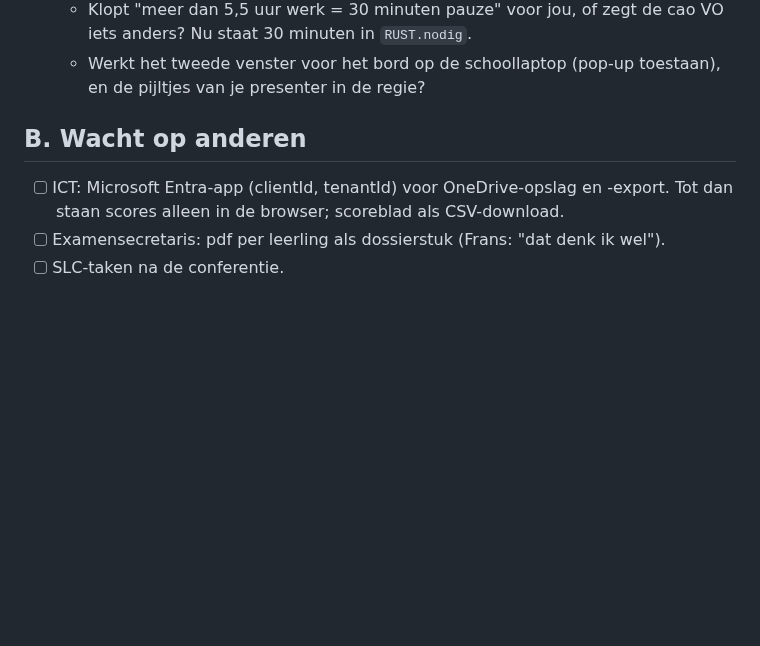
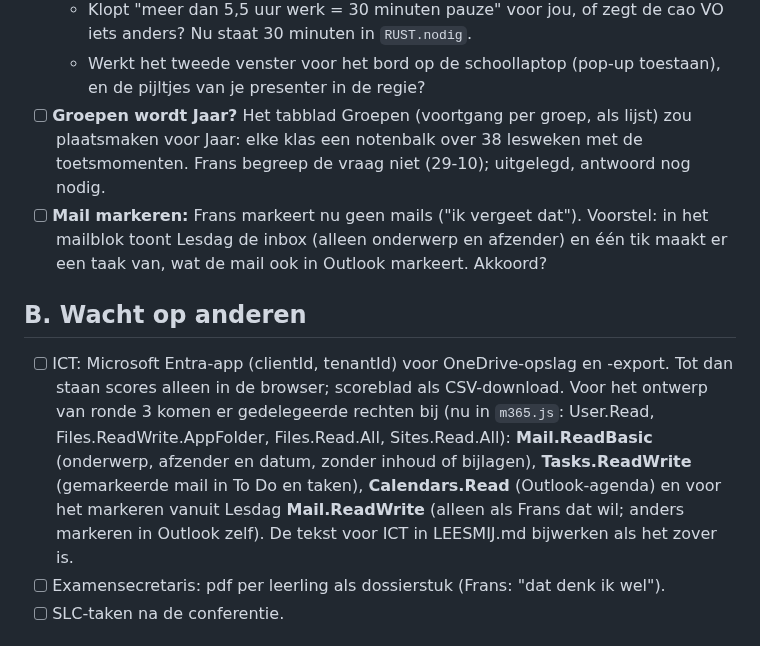
Before and after one commit to fnieuwenhuyzen-rgb/dashboard-docent, a Markdown page: OPEN-PUNTEN.md, the part around one of its changes. GitHub-like rendering; blank space fills up the shorter version.

```diff
--- a/OPEN-PUNTEN.md
+++ b/OPEN-PUNTEN.md
@@ -21,10 +21,12 @@ Bijgewerkt: 29 oktober 2026. Werk dit bij aan het eind van elk werkblok. A = bes
   - Pauzes komen uit het Zermelo-rooster (Frans: "de roostermaker plant ze"). Lesdag neemt afspraken met "pauze" over, anders de vaste gaten van 10 tot 40 minuten tussen lesuren; pauzedienst of surveillance telt als werk. Nagaan met het echte rooster of de goede tijden eruit komen (Instellingen, Pauzes, laat ze zien).
   - Klopt "meer dan 5,5 uur werk = 30 minuten pauze" voor jou, of zegt de cao VO iets anders? Nu staat 30 minuten in `RUST.nodig`.
   - Werkt het tweede venster voor het bord op de schoollaptop (pop-up toestaan), en de pijltjes van je presenter in de regie?
+- [ ] **Groepen wordt Jaar?** Het tabblad Groepen (voortgang per groep, als lijst) zou plaatsmaken voor Jaar: elke klas een notenbalk over 38 lesweken met de toetsmomenten. Frans begreep de vraag niet (29-10); uitgelegd, antwoord nog nodig.
+- [ ] **Mail markeren:** Frans markeert nu geen mails ("ik vergeet dat"). Voorstel: in het mailblok toont Lesdag de inbox (alleen onderwerp en afzender) en één tik maakt er een taak van, wat de mail ook in Outlook markeert. Akkoord?
 
 ## B. Wacht op anderen
 
-- [ ] ICT: Microsoft Entra-app (clientId, tenantId) voor OneDrive-opslag en -export. Tot dan staan scores alleen in de browser; scoreblad als CSV-download.
+- [ ] ICT: Microsoft Entra-app (clientId, tenantId) voor OneDrive-opslag en -export. Tot dan staan scores alleen in de browser; scoreblad als CSV-download. Voor het ontwerp van ronde 3 komen er gedelegeerde rechten bij (nu in `m365.js`: User.Read, Files.ReadWrite.AppFolder, Files.Read.All, Sites.Read.All): **Mail.ReadBasic** (onderwerp, afzender en datum, zonder inhoud of bijlagen), **Tasks.ReadWrite** (gemarkeerde mail in To Do en taken), **Calendars.Read** (Outlook-agenda) en voor het markeren vanuit Lesdag **Mail.ReadWrite** (alleen als Frans dat wil; anders markeren in Outlook zelf). De tekst voor ICT in LEESMIJ.md bijwerken als het zover is.
 - [ ] Examensecretaris: pdf per leerling als dossierstuk (Frans: "dat denk ik wel").
 - [ ] SLC-taken na de conferentie.
 
```
Also changed, not shown: other parts of OPEN-PUNTEN.md (+12 -0 lines).
